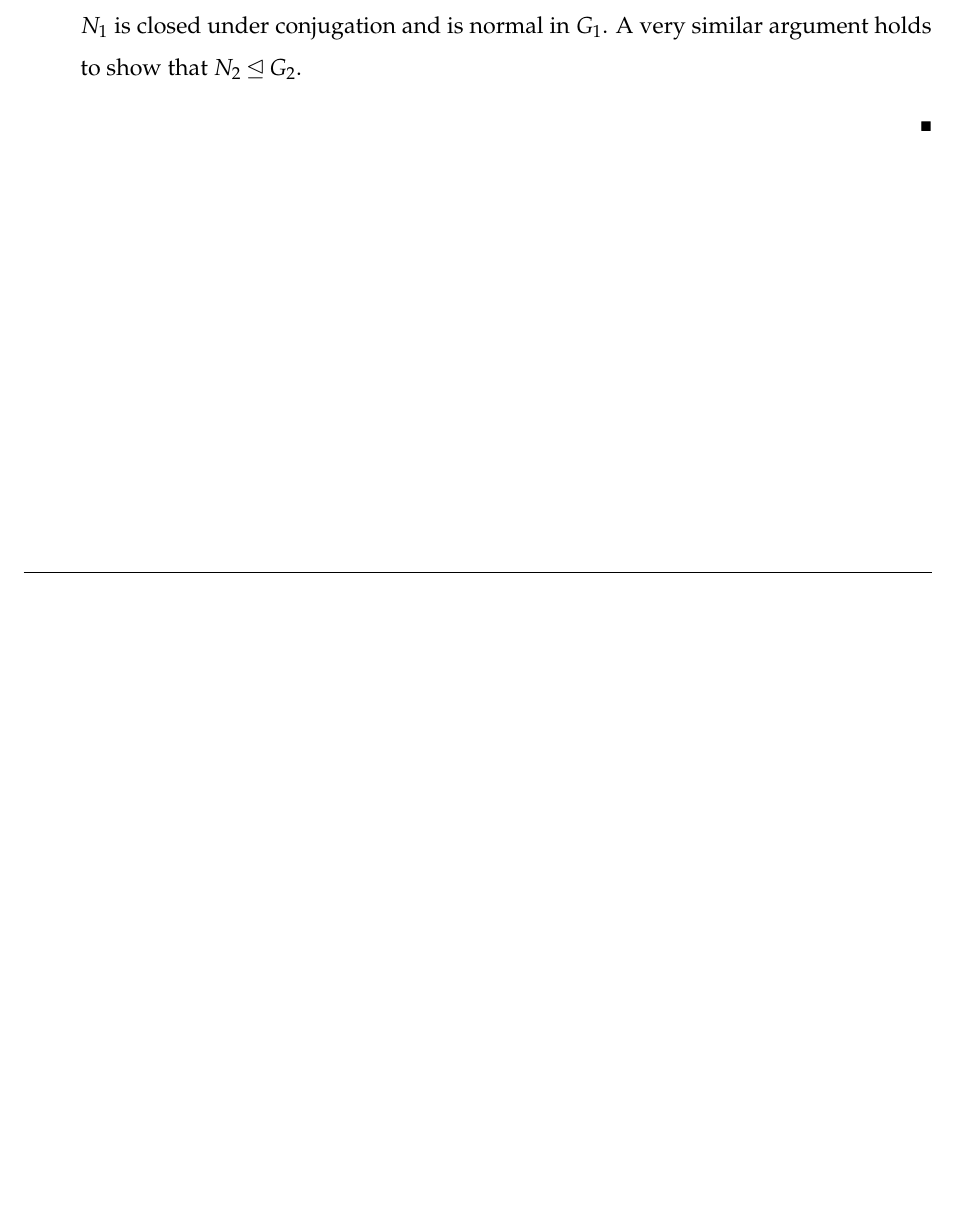
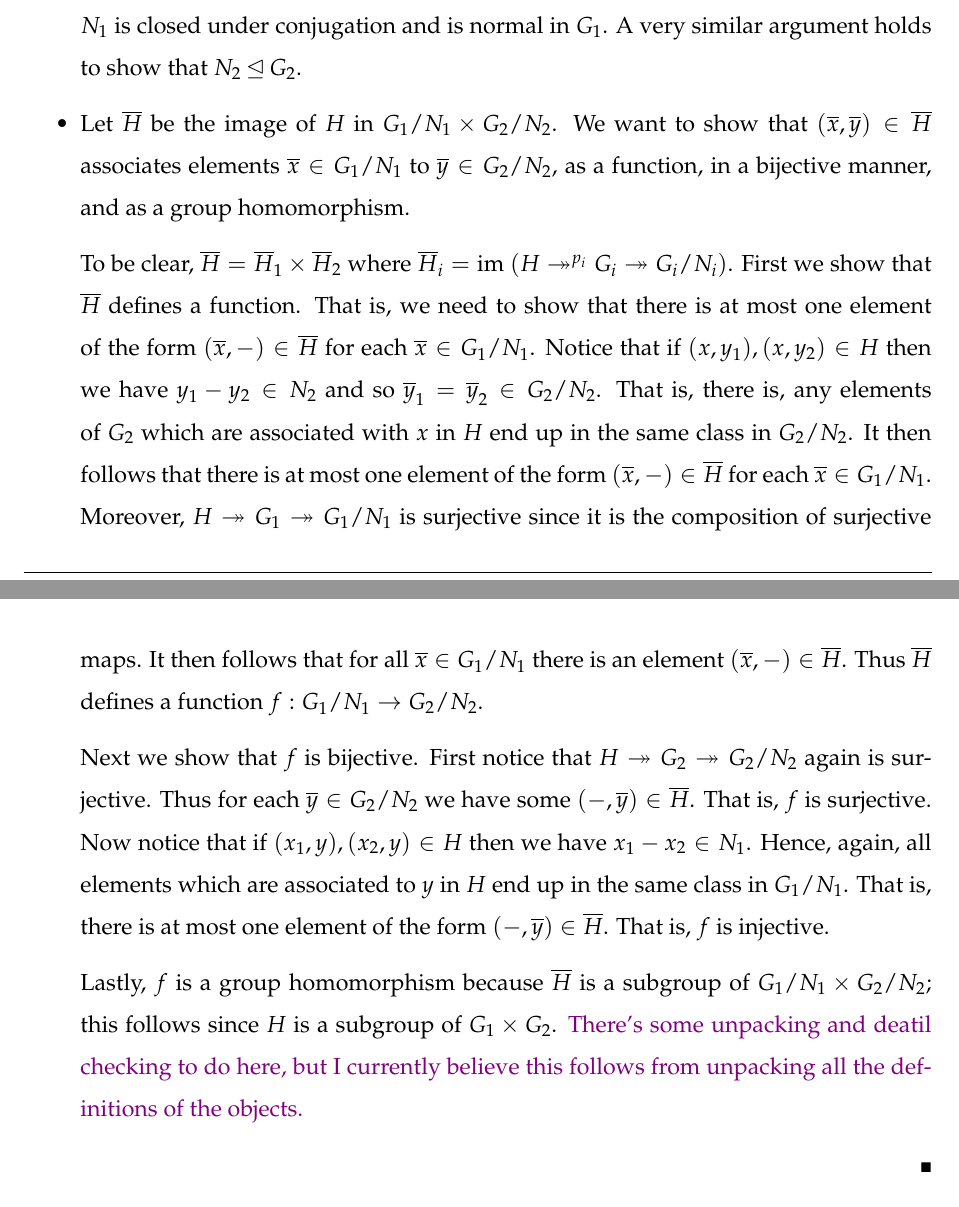
Before and after one commit to WillithG/Math6310-Algebra-Solutions, a LaTeX problem sheet (hw1/Gilroy-hw1.tex): part of page 10 of 10 before the commit and two parts of pages 10 and 11 of 11 after it, the two joined at a grey line, cut so that both start at the same text, the shorter picture padded with empty space. Compiled offline with pdfLaTeX.

Commit message:
question 7

```diff
--- a/hw1/Gilroy-hw1.tex
+++ b/hw1/Gilroy-hw1.tex
@@ -320,6 +320,47 @@ shown $g x g\inv \in N_1 \leq G_1$. Thus, $N_1$ is closed under
 conjugation and is normal in $G_1$. A very similar argument holds to
 show that $N_2 \normal G_2$.
 
+\item Let $\overline H$ be the image of $H$ in $G_1/N_1 \times
+G_2/N_2$. We want to show that $(\overline x, \overline y) \in
+\overline H$ associates elements $\overline x \in G_1/N_1$ to
+$\overline y \in G_2 /N_2$, as a function, in a bijective manner, and
+as a group homomorphism.
+
+To be clear, $\overline H = \overline H_1 \times \overline H_2$ where
+$\overline H_i = \im (H \twoheadrightarrow^{p_i} G_i
+\twoheadrightarrow G_i / N_i)$.
+First we show that $\overline H$ defines a function. That is, we need
+to show that there is at most one element of the form $(\overline x,
+-) \in \overline H$ for each $\overline x \in G_1/N_1$.
+Notice that if $(x, y_1), (x, y_2) \in H$ then we have $y_1 - y_2 \in
+N_2$ and so $\overline y_1 = \overline y_2 \in G_2 / N_2$. That is,
+there is, any elements of $G_2$ which are associated with $x$ in $H$
+end up in the same class in $G_2 / N_2$. It then follows that there is
+at most one element of the form $(\overline x, -) \in \overline H$ for
+each $\overline x \in G_1 / N_1$. Moreover, $H
+\twoheadrightarrow G_1 \twoheadrightarrow G_1/N_1$ is surjective since
+it is the composition of surjective maps. It then follows that for all
+$\overline x \in G_1/N_1$ there is an element $(\overline x, -) \in
+\overline H$. Thus $\overline H$ defines a function $f : G_1/N_1 \to
+G_2/N_2$.
+
+Next we show that $f$ is bijective. First notice that $H
+\twoheadrightarrow G_2 \twoheadrightarrow G_2/N_2$ again is
+surjective. Thus for each $\overline y \in G_2/N_2$ we have some $(-,
+\overline y) \in \overline H$. That is, $f$ is surjective.
+Now notice that if $(x_1, y), (x_2, y) \in H$ then we have $x_1 - x_2
+\in N_1$. Hence, again, all elements which are associated to $y$ in
+$H$ end up in the same class in $G_1 / N_1$. That is, there is at most
+one element of the form $(-, \overline y) \in \overline H$. That is,
+$f$ is injective.
+
+Lastly, $f$ is a group homomorphism because $\overline H$ is a
+subgroup of $G_1 / N_1 \times G_2 / N_2$; this follows since $H$ is a
+subgroup of $G_1 \times G_2$.
+\wg{There's some unpacking and deatil checking to do here, but I
+currently believe this follows from unpacking all the definitions of
+the objects. }
+
 \end{itemize}
 \end{solution}
 
```
Also changed, not shown: hw1/Gilroy-hw1.pdf, 5 other files.
